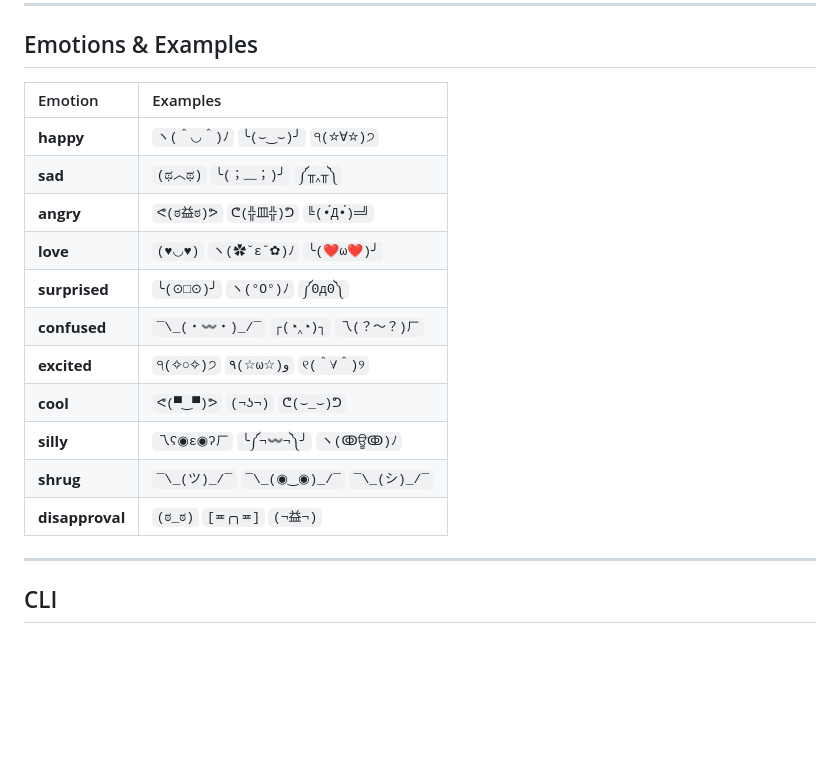
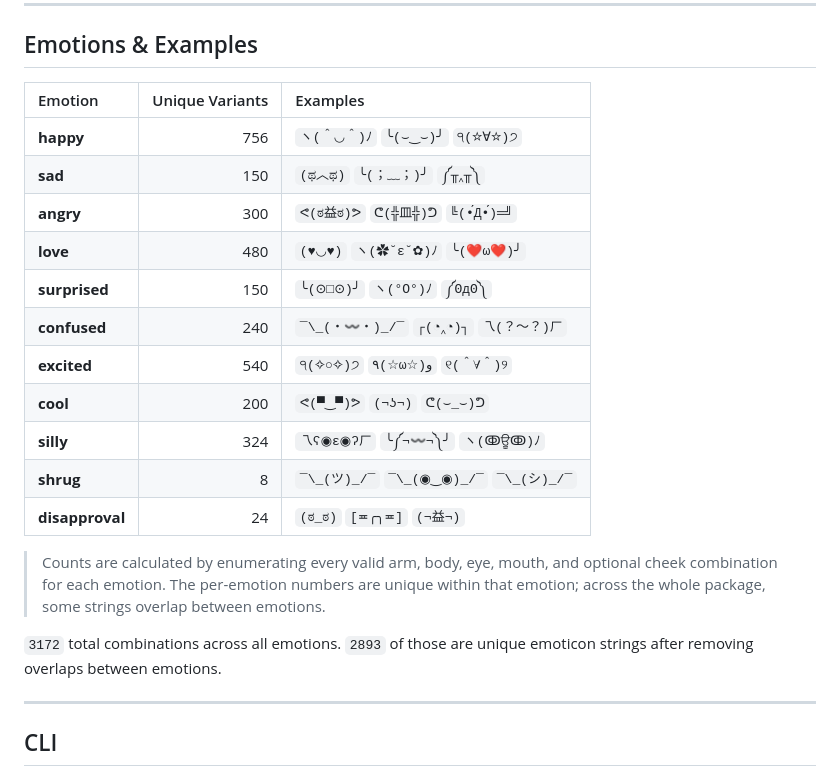
Before and after one commit to ssmirr/emoticons, a Markdown page: README.md, the part around the change. GitHub-like rendering; blank space fills up the shorter version.

Commit message:
docs: add emoticon variant counts

```diff
--- a/README.md
+++ b/README.md
@@ -61,19 +61,23 @@ emoticon.emotions;
 
 ## Emotions & Examples
 
-| Emotion | Examples |
-|:---|:---|
-| **happy** | `ヽ(＾◡＾)ﾉ`  `╰(⌣‿⌣)╯`  `੧(☆∀☆)੭` |
-| **sad** | `(ಥ︿ಥ)`  `╰(；﹏；)╯`  `༼╥‸╥༽` |
-| **angry** | `ᕙ(ಠ益ಠ)ᕗ`  `ᕦ(╬皿╬)ᕤ`  `╚(•́Д•́)═╝` |
-| **love** | `(♥◡♥)`  `ヽ(✿˘ε˘✿)ﾉ`  `╰(❤ω❤)╯` |
-| **surprised** | `╰(⊙□⊙)╯`  `ヽ(°O°)ﾉ`  `༼ʘдʘ༽` |
-| **confused** | `¯\_(・〰・)_/¯`  `┌(◔‸◔)┐`  `乁(？〜？)ㄏ` |
-| **excited** | `੧(✧○✧)੭`  `٩(☆ω☆)و`  `୧(＾∀＾)୨` |
-| **cool** | `ᕙ(▀‿▀)ᕗ`  `(¬ʖ¬)`  `ᕦ(⌣_⌣)ᕤ` |
-| **silly** | `乁ʕ◉ε◉ʔㄏ`  `╰༼¬〰¬༽╯`  `ヽ(ↂਊↂ)ﾉ` |
-| **shrug** | `¯\_(ツ)_/¯`  `¯\_(◉‿◉)_/¯`  `¯\_(シ)_/¯` |
-| **disapproval** | `(ಠ_ಠ)`  `[≖╭╮≖]`  `(¬益¬)` |
+| Emotion | Unique Variants | Examples |
+|:---|---:|:---|
+| **happy** | 756 | `ヽ(＾◡＾)ﾉ`  `╰(⌣‿⌣)╯`  `੧(☆∀☆)੭` |
+| **sad** | 150 | `(ಥ︿ಥ)`  `╰(；﹏；)╯`  `༼╥‸╥༽` |
+| **angry** | 300 | `ᕙ(ಠ益ಠ)ᕗ`  `ᕦ(╬皿╬)ᕤ`  `╚(•́Д•́)═╝` |
+| **love** | 480 | `(♥◡♥)`  `ヽ(✿˘ε˘✿)ﾉ`  `╰(❤ω❤)╯` |
+| **surprised** | 150 | `╰(⊙□⊙)╯`  `ヽ(°O°)ﾉ`  `༼ʘдʘ༽` |
+| **confused** | 240 | `¯\_(・〰・)_/¯`  `┌(◔‸◔)┐`  `乁(？〜？)ㄏ` |
+| **excited** | 540 | `੧(✧○✧)੭`  `٩(☆ω☆)و`  `୧(＾∀＾)୨` |
+| **cool** | 200 | `ᕙ(▀‿▀)ᕗ`  `(¬ʖ¬)`  `ᕦ(⌣_⌣)ᕤ` |
+| **silly** | 324 | `乁ʕ◉ε◉ʔㄏ`  `╰༼¬〰¬༽╯`  `ヽ(ↂਊↂ)ﾉ` |
+| **shrug** | 8 | `¯\_(ツ)_/¯`  `¯\_(◉‿◉)_/¯`  `¯\_(シ)_/¯` |
+| **disapproval** | 24 | `(ಠ_ಠ)`  `[≖╭╮≖]`  `(¬益¬)` |
+
+> Counts are calculated by enumerating every valid arm, body, eye, mouth, and optional cheek combination for each emotion. The per-emotion numbers are unique within that emotion; across the whole package, some strings overlap between emotions.
+
+`3172` total combinations across all emotions. `2893` of those are unique emoticon strings after removing overlaps between emotions.
 
 ---
 
```
